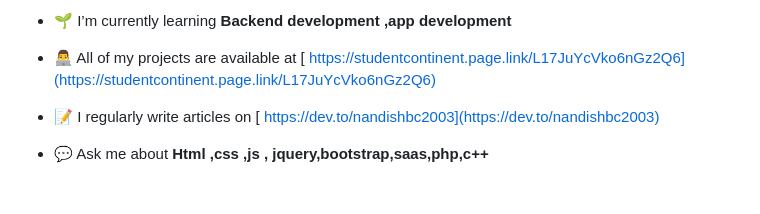
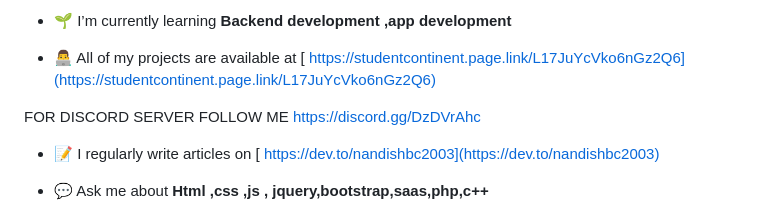
Before and after one commit to Nandishbc2003/puneeth-rajkumar-sir-web-portfolio-, a Markdown page: README.md, the part around the change. GitHub-like rendering; blank space fills up the shorter version.

```diff
--- a/README.md
+++ b/README.md
@@ -13,6 +13,12 @@ AND FOR MAKING REPSONSIVE ABOUT THE WEB PORTFOLIO ADD OTHER IMAGES VIDEOS U NEED
 - 🌱 I’m currently learning **Backend development ,app development**
 
 - 👨‍💻 All of my projects are available at [ https://studentcontinent.page.link/L17JuYcVko6nGz2Q6](https://studentcontinent.page.link/L17JuYcVko6nGz2Q6)
+
+
+FOR DISCORD SERVER FOLLOW ME
+[https://discord.gg/DzDVrAhc ](https://discord.gg/DzDVrAhc)
+
+
 
 - 📝 I regularly write articles on [ https://dev.to/nandishbc2003](https://dev.to/nandishbc2003)
 
```
